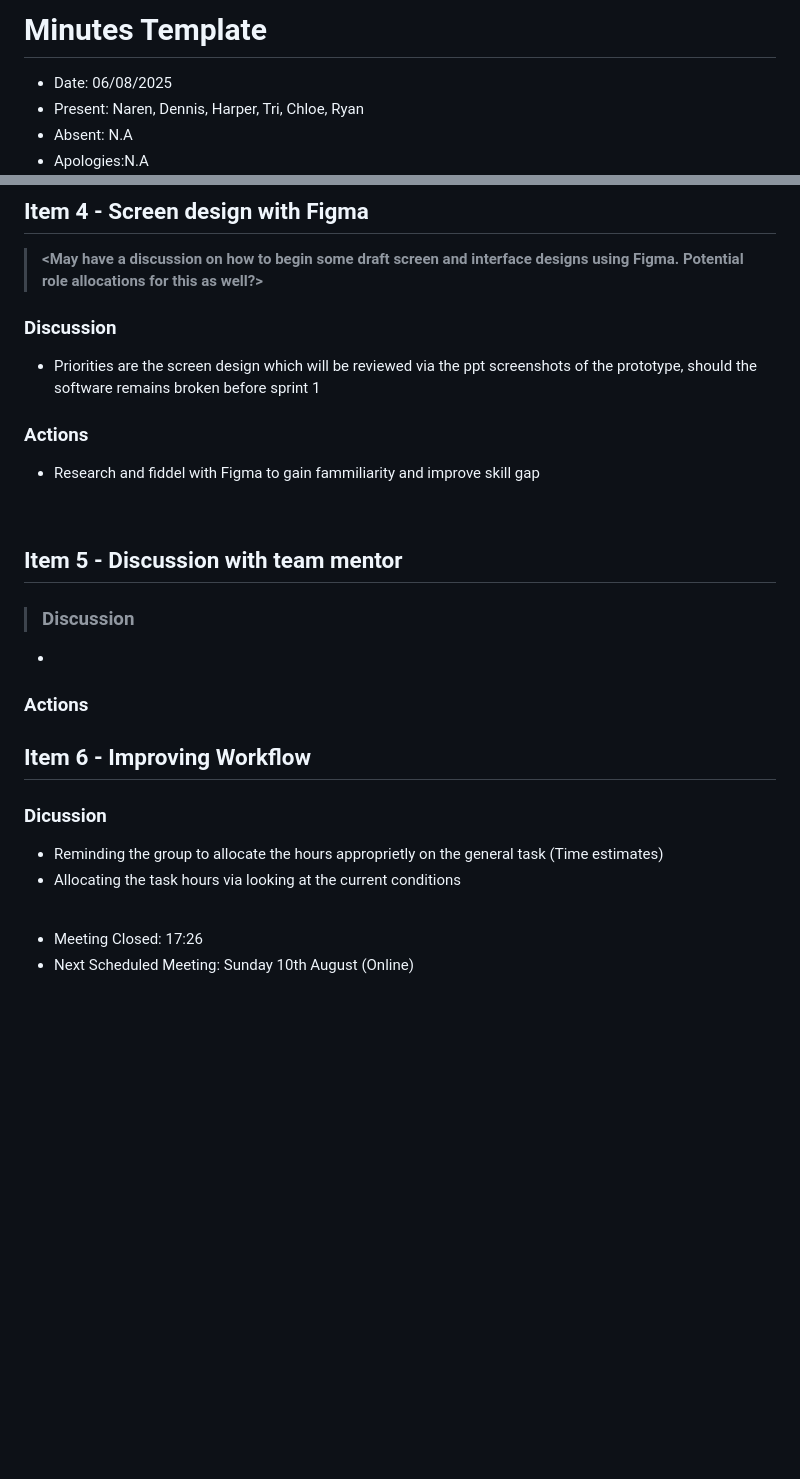
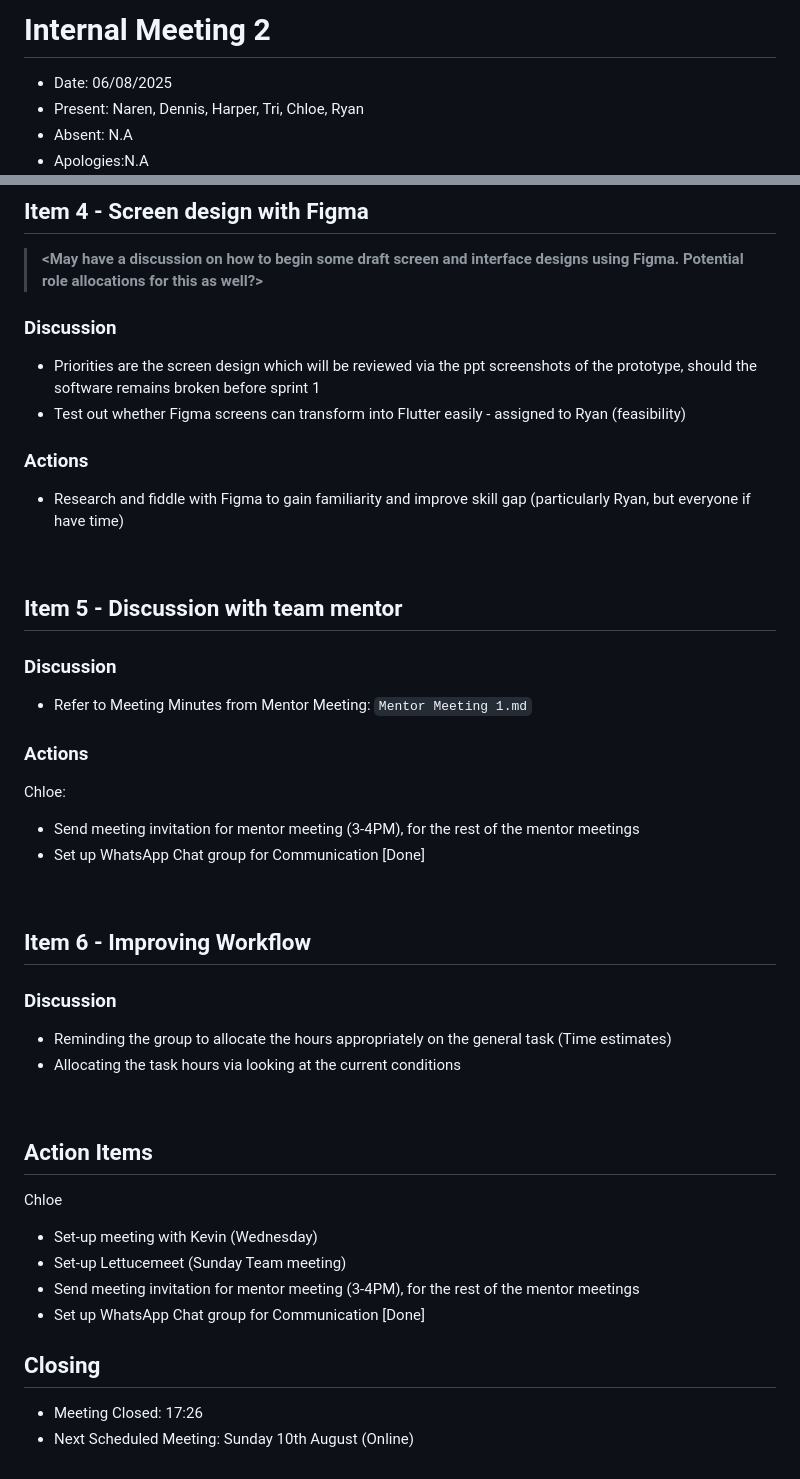
Before and after one commit to chloetychang/cits3200-group-49, a Markdown page: Meetings/Week 3/Internal Meeting 2.md, 2 parts joined by grey strips. Rendered like a GitHub page; blank space fills up the shorter version.

Commit message:
Finalise Internal Meeting 2.md

```diff
--- a/Meetings/Week 3/Internal Meeting 2.md
+++ b/Meetings/Week 3/Internal Meeting 2.md
@@ -1,4 +1,4 @@
-# Minutes Template
+# Internal Meeting 2
 
 - Date: 06/08/2025
 - Present: Naren, Dennis, Harper, Tri, Chloe, Ryan
@@ -65,21 +65,34 @@
 > **<May have a discussion on how to begin some draft screen and interface designs using Figma. Potential role allocations for this as well?>**
  ### Discussion
  - Priorities are the screen design which will be reviewed via the ppt screenshots of the prototype, should the software remains broken before sprint 1
+ - Test out whether Figma screens can transform into Flutter easily - assigned to Ryan (feasibility)
  ### Actions
- - Research and fiddel with Figma to gain fammiliarity and improve skill gap
+ - Research and fiddle with Figma to gain familiarity and improve skill gap (particularly Ryan, but everyone if have time)
  <br>
 
  ## Item 5 - Discussion with team mentor
 > **<Guidance received by team mentor on successful project delivery>**
-> ### Discussion
- -
- ### Actions
+ ### Discussion
+ - Refer to Meeting Minutes from Mentor Meeting: `Mentor Meeting 1.md`
+### Actions
+Chloe:
+- Send meeting invitation for mentor meeting (3-4PM), for the rest of the mentor meetings
+- Set up WhatsApp Chat group for Communication [Done]
+<br>
 
 ## Item 6 - Improving Workflow
- ### Dicussion
- - Reminding the group to allocate the hours approprietly on the general task (Time estimates)
+ ### Discussion
+ - Reminding the group to allocate the hours appropriately on the general task (Time estimates)
  - Allocating the task hours via looking at the current conditions
 <br>
 
+## Action Items
+Chloe
+- Set-up meeting with Kevin (Wednesday)
+- Set-up Lettucemeet (Sunday Team meeting)
+- Send meeting invitation for mentor meeting (3-4PM), for the rest of the mentor meetings
+- Set up WhatsApp Chat group for Communication [Done]
+
+## Closing
 - Meeting Closed: 17:26
 - Next Scheduled Meeting: Sunday 10th August (Online)
```
Also changed, not shown: other parts of Meetings/Week 3/Internal Meeting 2.md (+7 -7 lines).
